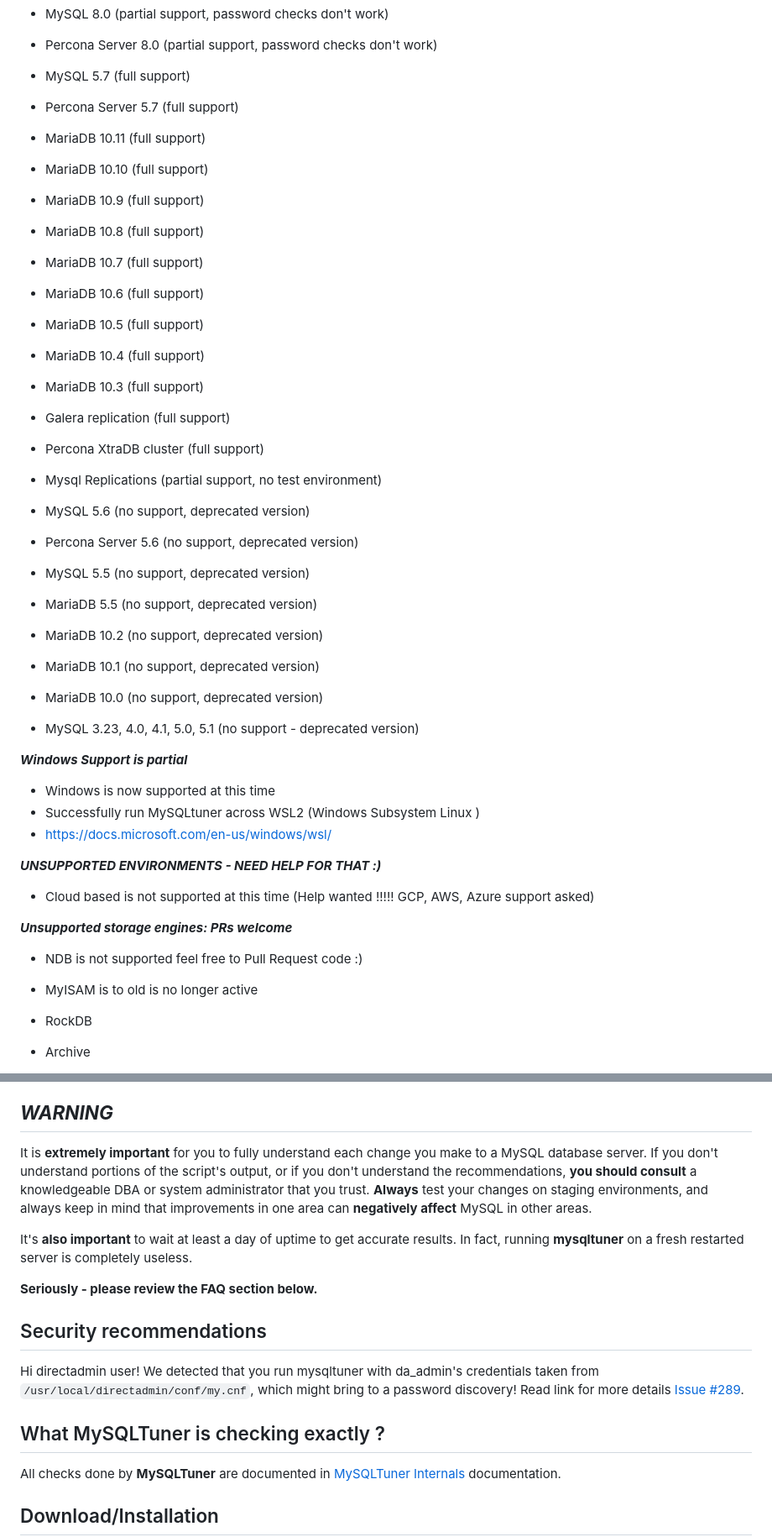
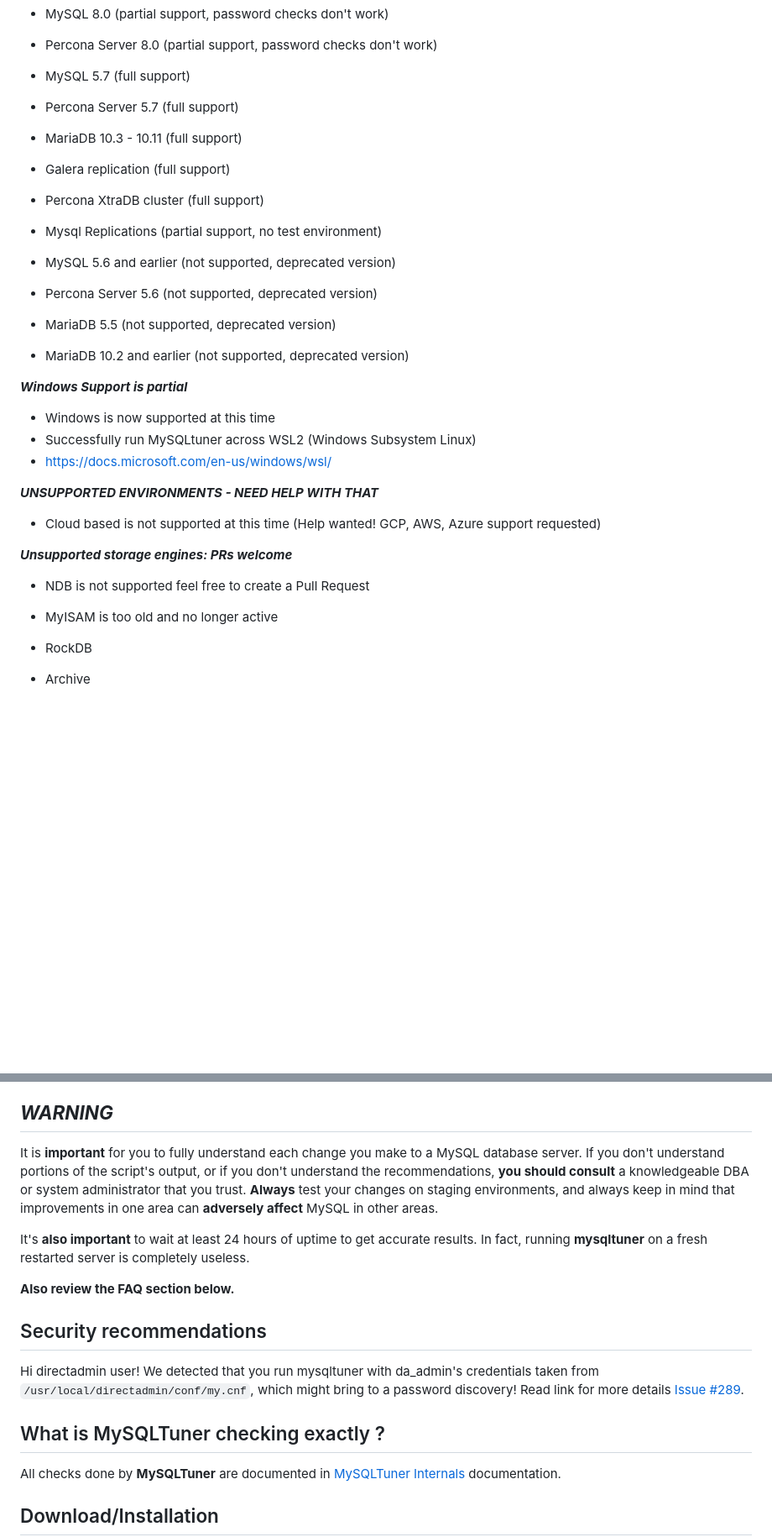
Before and after one commit to major/MySQLTuner-perl, a Markdown page: README.md, 2 parts joined by grey strips. Shown at 84% size. Rendered like a GitHub page; blank space fills up the shorter version.

Commit message:
Update README.md
* Typos
* Sentence structure
* Reduce drama and frivolity on tone of voice

```diff
--- a/README.md
+++ b/README.md
@@ -45,41 +45,29 @@ Test result are available here: [Travis CI/MySQLTuner-perl](https://travis-ci.or
 * Percona Server 8.0 (partial support, password checks don't work)
 * MySQL 5.7 (full support)
 * Percona Server 5.7 (full support)
-* MariaDB 10.11 (full support)
-* MariaDB 10.10 (full support)
-* MariaDB 10.9 (full support)
-* MariaDB 10.8 (full support)
-* MariaDB 10.7 (full support)
-* MariaDB 10.6 (full support)
-* MariaDB 10.5 (full support)
-* MariaDB 10.4 (full support)
-* MariaDB 10.3 (full support)
+* MariaDB 10.3 - 10.11 (full support)
 * Galera replication (full support)
 * Percona XtraDB cluster (full support)
 * Mysql Replications (partial support, no test environment)
 
-* MySQL 5.6 (no support, deprecated version)
-* Percona Server 5.6 (no support, deprecated version)
-* MySQL 5.5 (no support, deprecated version)
-* MariaDB 5.5 (no support, deprecated version)
-* MariaDB 10.2 (no support, deprecated version)
-* MariaDB 10.1 (no support, deprecated version)
-* MariaDB 10.0 (no support, deprecated version)
-* MySQL 3.23, 4.0, 4.1, 5.0, 5.1 (no support - deprecated version)
+* MySQL 5.6 and earlier (not supported, deprecated version)
+* Percona Server 5.6 (not supported, deprecated version)
+* MariaDB 5.5 (not supported, deprecated version)
+* MariaDB 10.2 and earlier (not supported, deprecated version)
 
 ***Windows Support is partial***
 
 * Windows is now supported at this time
-* Successfully run MySQLtuner across WSL2 (Windows Subsystem Linux )
+* Successfully run MySQLtuner across WSL2 (Windows Subsystem Linux)
 * [https://docs.microsoft.com/en-us/windows/wsl/](https://docs.microsoft.com/en-us/windows/wsl/)
 
-***UNSUPPORTED ENVIRONMENTS - NEED HELP FOR THAT :)***
-* Cloud based is not supported at this time (Help wanted !!!!! GCP, AWS, Azure support asked)
+***UNSUPPORTED ENVIRONMENTS - NEED HELP WITH THAT***
+* Cloud based is not supported at this time (Help wanted! GCP, AWS, Azure support requested)
 
 ***Unsupported storage engines: PRs welcome***
 
-* NDB is not supported feel free to Pull Request code :)
-* MyISAM is to old is no longer active
+* NDB is not supported feel free to create a Pull Request
+* MyISAM is too old and no longer active
 * RockDB
 * Archive
 * Spider
@@ -99,18 +87,18 @@ Test result are available here: [Travis CI/MySQLTuner-perl](https://travis-ci.or
 ***WARNING***
 --
 
-It is **extremely important** for you to fully understand each change
+It is **important** for you to fully understand each change
 you make to a MySQL database server.  If you don't understand portions
 of the script's output, or if you don't understand the recommendations,
 **you should consult** a knowledgeable DBA or system administrator
 that you trust.  **Always** test your changes on staging environments, and
-always keep in mind that improvements in one area can **negatively affect**
+always keep in mind that improvements in one area can **adversely affect**
 MySQL in other areas.
 
-It's **also important** to wait at least a day of uptime to get accurate results. In fact, running
+It's **also important** to wait at least 24 hours of uptime to get accurate results. In fact, running
 **mysqltuner** on a fresh restarted server is completely useless.
 
-**Seriously - please review the FAQ section below.**
+**Also review the FAQ section below.**
 
 Security recommendations
 --
@@ -119,7 +107,7 @@ Hi directadmin user!
 We detected that you run mysqltuner with da_admin's credentials taken from `/usr/local/directadmin/conf/my.cnf`, which might bring to a password discovery!
 Read link for more details [Issue #289](https://github.com/major/MySQLTuner-perl/issues/289).
 
-What MySQLTuner is checking exactly ?
+What is MySQLTuner checking exactly ?
 --
 
 All checks done by **MySQLTuner** are documented in [MySQLTuner Internals](https://github.com/major/MySQLTuner-perl/blob/master/INTERNALS.md) documentation.
```
Also changed, not shown: other parts of README.md (+12 -12 lines).
